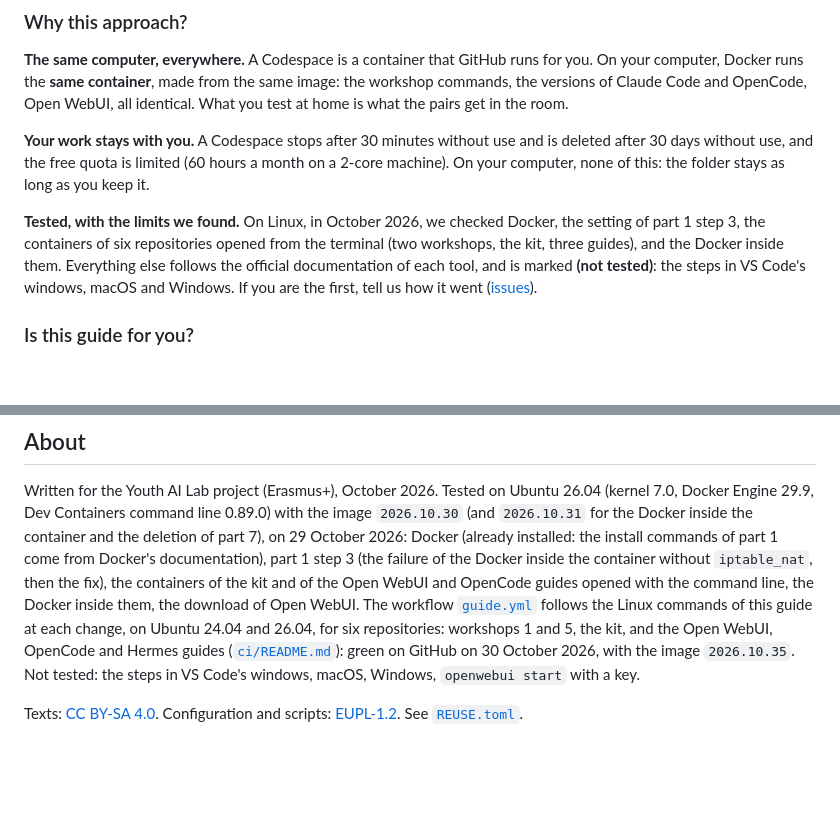
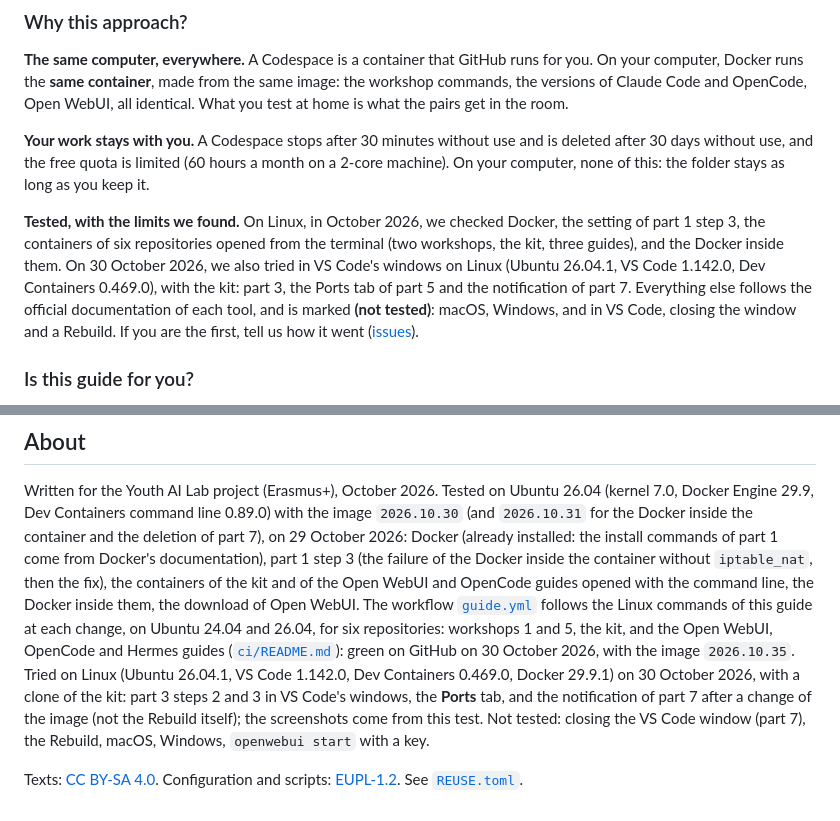
Before and after one commit to Youth-AI-Lab/yal-devcontainer-guide, a Markdown page: README.md, 2 parts joined by grey strips. Drawn GitHub-style; blank space fills up the shorter version.

```diff
--- a/README.md
+++ b/README.md
@@ -48,8 +48,11 @@ computer, none of this: the folder stays as long as you keep it.
 
 **Tested, with the limits we found.** On Linux, in October 2026, we checked Docker, the setting of
 part 1 step 3, the containers of six repositories opened from the terminal (two workshops, the kit,
-three guides), and the Docker inside them. Everything else follows the official documentation of each tool, and is marked **(not
-tested)**: the steps in VS Code's windows, macOS and Windows. If you are the first, tell us how it
+three guides), and the Docker inside them. On 30 October 2026, we also tried in VS Code's windows on
+Linux (Ubuntu 26.04.1, VS Code 1.142.0, Dev Containers 0.469.0), with the kit: part 3, the Ports tab
+of part 5 and the notification of part 7. Everything
+else follows the official documentation of each tool, and is marked **(not tested)**: macOS,
+Windows, and in VS Code, closing the window and a Rebuild. If you are the first, tell us how it
 went ([issues](https://github.com/Youth-AI-Lab/yal-devcontainer-guide/issues)).
 
 ### Is this guide for you?
@@ -778,7 +817,7 @@ part 1 step 3 (the failure of the Docker inside the container without `iptable_n
 the containers of the kit and of the Open WebUI and OpenCode guides opened with the command line, the
 Docker inside them, the download of Open WebUI. The workflow [`guide.yml`](.github/workflows/guide.yml) follows the Linux
 commands of this guide at each change, on Ubuntu 24.04 and 26.04, for six repositories: workshops 1 and
-5, the kit, and the Open WebUI, OpenCode and Hermes guides ([`ci/README.md`](ci/README.md)): green on GitHub on 30 October 2026, with the image `2026.10.35`. Not tested: the steps in VS Code's windows, macOS, Windows, `openwebui start` with a key.
+5, the kit, and the Open WebUI, OpenCode and Hermes guides ([`ci/README.md`](ci/README.md)): green on GitHub on 30 October 2026, with the image `2026.10.35`. Tried on Linux (Ubuntu 26.04.1, VS Code 1.142.0, Dev Containers 0.469.0, Docker 29.9.1) on 30 October 2026, with a clone of the kit: part 3 steps 2 and 3 in VS Code's windows, the **Ports** tab, and the notification of part 7 after a change of the image (not the Rebuild itself); the screenshots come from this test. Not tested: closing the VS Code window (part 7), the Rebuild, macOS, Windows, `openwebui start` with a key.
 
 Texts: [CC BY-SA 4.0](LICENSES/CC-BY-SA-4.0.txt). Configuration and scripts:
 [EUPL-1.2](LICENSES/EUPL-1.2.txt). See [`REUSE.toml`](REUSE.toml).
```
Also changed, not shown: other parts of README.md (+54 -18 lines), images/choose-devcontainer.png (added), images/ports-tab.png (added), images/rebuild-notification.png (added), images/reopen-in-container.png (added), images/trust-folder.png (added), images/welcome-without-sign-in.png (added), 1 other file.
